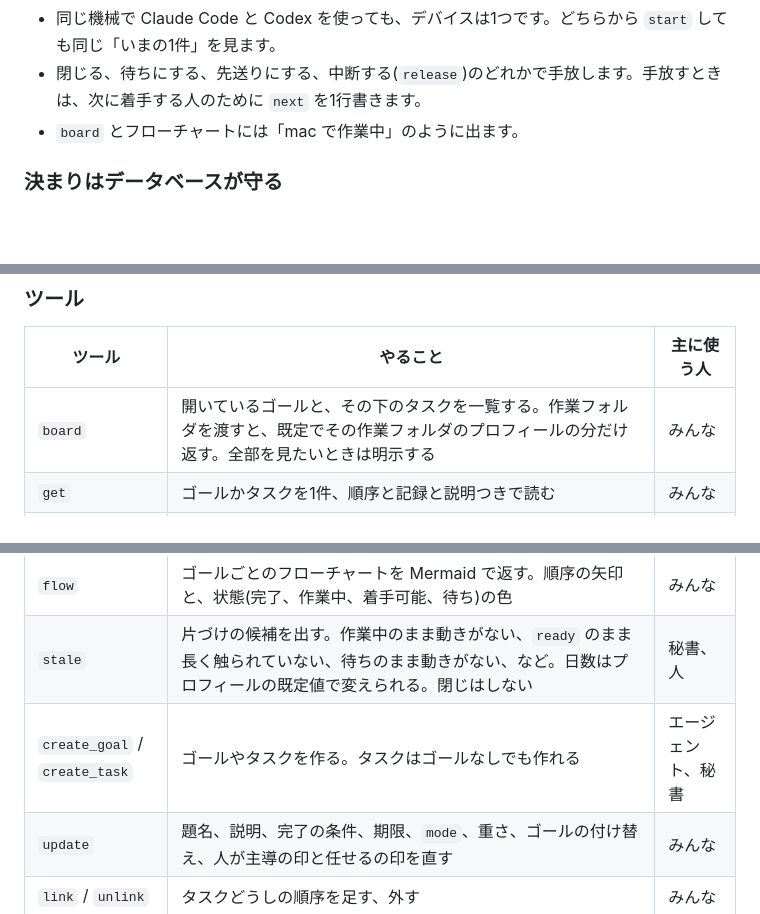
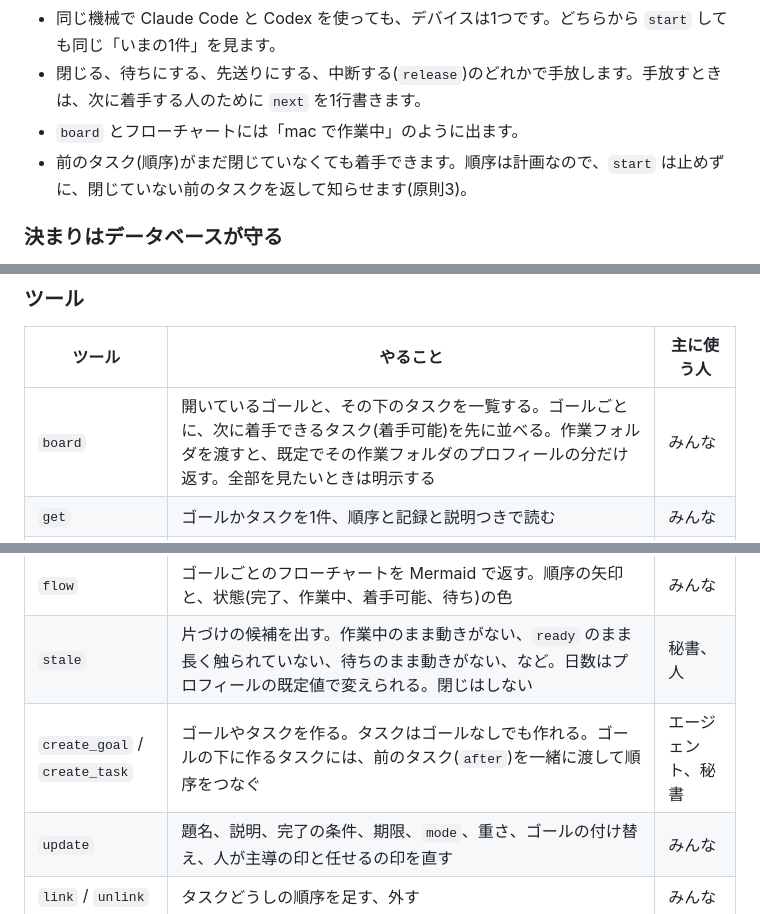
Before and after one commit to asterisk3157/warifuri, a Markdown page: docs/architecture.md, 3 parts joined by grey strips. Drawn GitHub-style; blank space fills up the shorter version.

Commit message:
docs: タスクの順序の決まりを書く
v0.1 のゴールは、だれも順序をつながずに終わり、期日に間に合うかを見積もれませんでした。
作るときに前のタスクを一緒に渡す、着手は止めずに知らせる、順序のないタスクを秘書の見張りのきっかけにする、board で着手可能を先に並べる、と決めて原則と構成に書きました。

Co-Authored-By: Claude Opus 5.5 <noreply@anthropic.com>

```diff
--- a/docs/architecture.md
+++ b/docs/architecture.md
@@ -64,6 +64,7 @@ warifuri の核に、スケジュール、カレンダー、秘書、連絡手
 - 同じ機械で Claude Code と Codex を使っても、デバイスは1つです。どちらから `start` しても同じ「いまの1件」を見ます。
 - 閉じる、待ちにする、先送りにする、中断する(`release`)のどれかで手放します。手放すときは、次に着手する人のために `next` を1行書きます。
 - `board` とフローチャートには「mac で作業中」のように出ます。
+- 前のタスク(順序)がまだ閉じていなくても着手できます。順序は計画なので、`start` は止めずに、閉じていない前のタスクを返して知らせます(原則3)。
 
 ### 決まりはデータベースが守る
 
@@ -85,13 +86,13 @@ warifuri は、データベースの中で見せる範囲を区切りません
 
 | ツール | やること | 主に使う人 |
 |---|---|---|
-| `board` | 開いているゴールと、その下のタスクを一覧する。作業フォルダを渡すと、既定でその作業フォルダのプロフィールの分だけ返す。全部を見たいときは明示する | みんな |
+| `board` | 開いているゴールと、その下のタスクを一覧する。ゴールごとに、次に着手できるタスク(着手可能)を先に並べる。作業フォルダを渡すと、既定でその作業フォルダのプロフィールの分だけ返す。全部を見たいときは明示する | みんな |
 | `get` | ゴールかタスクを1件、順序と記録と説明つきで読む | みんな |
 | `places` | 作業フォルダを、プロフィールとデバイスごとのパスつきで一覧する。タスクがまだない作業フォルダも出る | エージェント、秘書 |
 | `search` | 題名で探す。作る前に、同じものがないかを見る。閉じたものも探せる | エージェント |
 | `flow` | ゴールごとのフローチャートを Mermaid で返す。順序の矢印と、状態(完了、作業中、着手可能、待ち)の色 | みんな |
 | `stale` | 片づけの候補を出す。作業中のまま動きがない、`ready` のまま長く触られていない、待ちのまま動きがない、など。日数はプロフィールの既定値で変えられる。閉じはしない | 秘書、人 |
-| `create_goal` / `create_task` | ゴールやタスクを作る。タスクはゴールなしでも作れる | エージェント、秘書 |
+| `create_goal` / `create_task` | ゴールやタスクを作る。タスクはゴールなしでも作れる。ゴールの下に作るタスクには、前のタスク(`after`)を一緒に渡して順序をつなぐ | エージェント、秘書 |
 | `update` | 題名、説明、完了の条件、期限、`mode`、重さ、ゴールの付け替え、人が主導の印と任せるの印を直す | みんな |
 | `link` / `unlink` | タスクどうしの順序を足す、外す | みんな |
 | `start` / `release` | タスクに着手する、手放す(手放すときは `next` を書く) | エージェント |
```
Also changed, not shown: docs/principles.md (+3 -1 lines).
